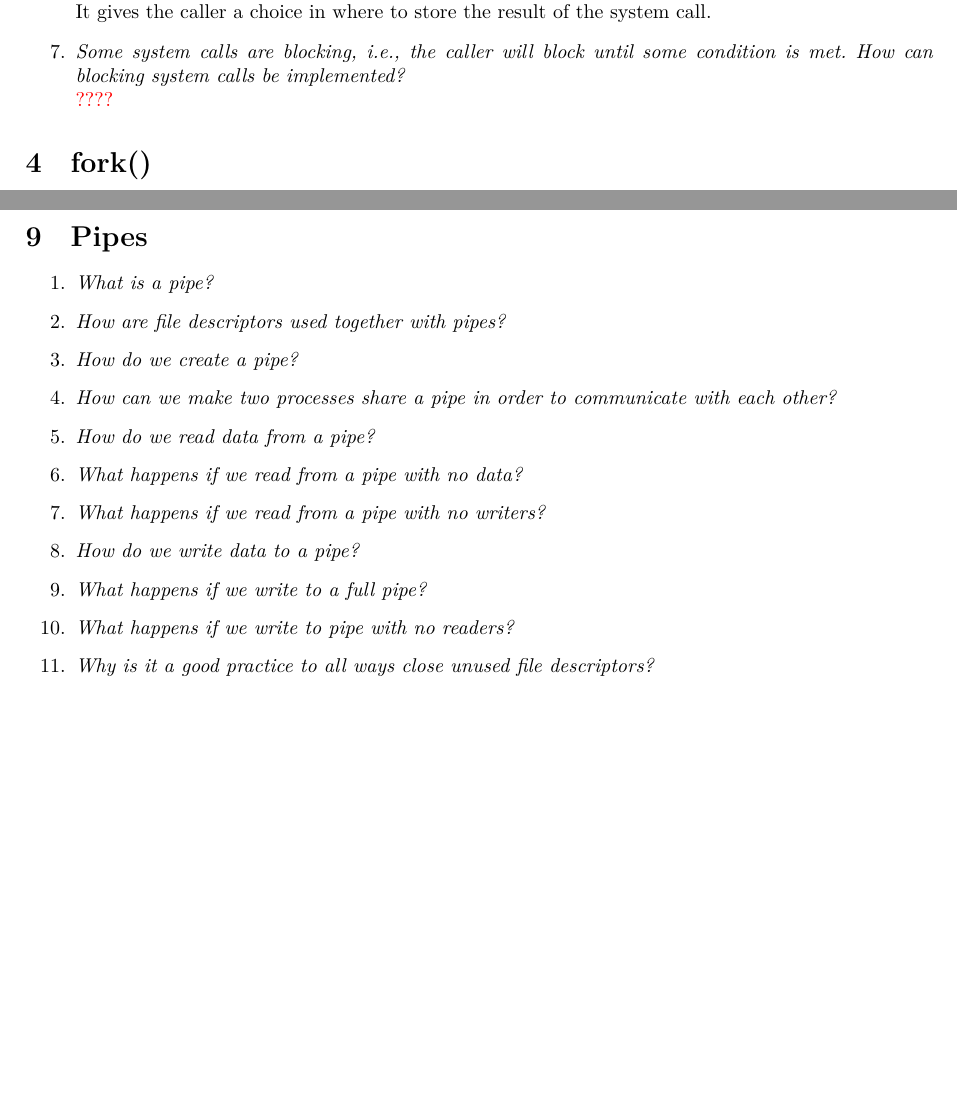
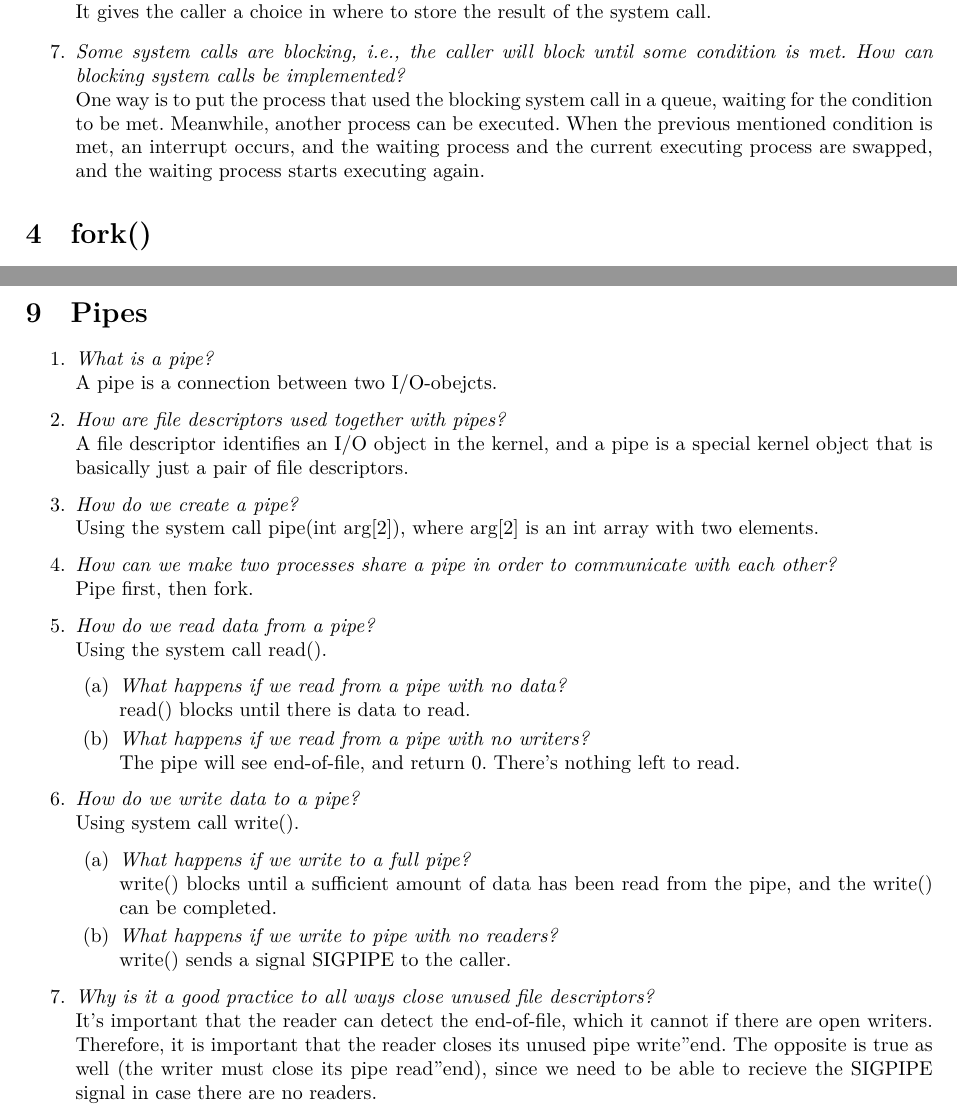
Before and after one commit to lingmar/os16, a LaTeX problem sheet (problem_set_1/answers/answers.tex): two parts of pages 2 and 3 of 4, joined at a grey line, cut so that both start at the same text, the shorter picture padded with empty space. Compiled offline with XeLaTeX.

Commit message:
svarat fram till Hidden State 2

```diff
--- a/problem_set_1/answers/answers.tex
+++ b/problem_set_1/answers/answers.tex
@@ -60,7 +60,7 @@
   \item \textit{A common pattern when using system calls is for the caller to first allocate storage and then pass a pointer to this storage to the system call - why? } \\
     It gives the caller a choice in where to store the result of the system call.
   \item \textit{Some system calls are blocking, i.e., the caller will block until some condition is met. How can blocking system calls be implemented?} \\
-    {\color{red} ????}
+   One way is to put the process that used the blocking system call in a queue, waiting for the condition to be met. Meanwhile, another process can be executed. When the previous mentioned condition is met, an interrupt occurs, and the waiting process and the current executing process are swapped, and the waiting process starts executing again.
 
 \end{enumerate}
 
@@ -125,14 +125,30 @@
 
 \section{Pipes}
 \begin{enumerate}
-  \item \textit{What is a pipe?}
-  \item \textit{How are file descriptors used together with pipes?}
-  \item \textit{How do we create a pipe?}
-  \item \textit{How can we make two processes share a pipe in order to communicate with each other?}
-  \item \textit{How do we read data from a pipe?}
-  \item \textit{What happens if we read from a pipe with no data?}
-  \item \textit{What happens if we read from a pipe with no writers?}
-  \item \textit{How do we write data to a pipe?}
-  \item \textit{What happens if we write to a full pipe?}
-  \item \textit{What happens if we write to pipe with no readers?}
-  \item \textit{Why is it a good practice to all ways close unused file descriptors?}
+  \item \textit{What is a pipe?}\\
+    A pipe is a connection between two I/O-obejcts.
+  \item \textit{How are file descriptors used together with pipes?}\\
+    A file descriptor identifies an I/O object in the kernel, and a pipe is a special kernel object that is basically just a pair of file descriptors.
+  \item \textit{How do we create a pipe?}\\
+   Using the system call pipe(int arg[2]), where arg[2] is an int array with two elements.
+  \item \textit{How can we make two processes share a pipe in order to communicate with each other?}\\
+    Pipe first, then fork.
+  \item \textit{How do we read data from a pipe?}\\
+    Using the system call read().
+    \begin{enumerate}
+    \item \textit{What happens if we read from a pipe with no data?}\\
+      read() blocks until there is data to read.
+    \item \textit{What happens if we read from a pipe with no writers?}\\
+      The pipe will see end-of-file, and return 0. There's nothing left to read.
+    \end{enumerate}
+  \item \textit{How do we write data to a pipe?}\\
+    Using system call write().
+    \begin{enumerate}
+    \item \textit{What happens if we write to a full pipe?}\\
+      write() blocks until a sufficient amount of data has been read from the pipe, and the write() can be completed.
+    \item \textit{What happens if we write to pipe with no readers?}\\
+      write() sends a signal SIGPIPE to the caller.
+    \end{enumerate}
+  \item \textit{Why is it a good practice to all ways close unused file descriptors?}\\
+    It's important that the reader can detect the end-of-file, which it cannot if there are open writers. Therefore, it is important that the reader closes its unused "pipe write" end.
+    The opposite is true as well (the writer must close its "pipe read" end), since we need to be able to recieve the SIGPIPE signal in case there are no readers.
```
Also changed, not shown: problem_set_1/answers/answers.tex (15 more changed lines).
